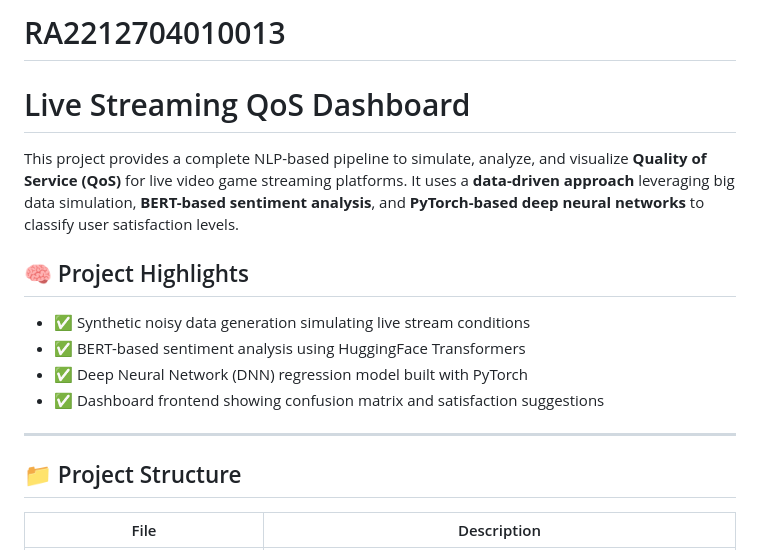
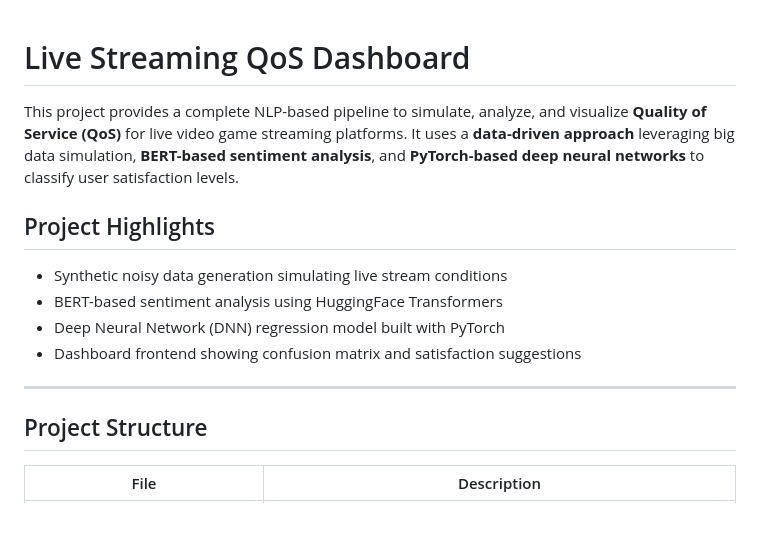
Before and after one commit to SDrusilla20/NLP-Use-Case, a Markdown page: README.md, the part around one of its changes. GitHub-like rendering; blank space fills up the shorter version.

```diff
--- a/README.md
+++ b/README.md
@@ -1,18 +1,17 @@
-# RA2212704010013
 # Live Streaming QoS Dashboard
 
 This project provides a complete NLP-based pipeline to simulate, analyze, and visualize **Quality of Service (QoS)** for live video game streaming platforms. It uses a **data-driven approach** leveraging big data simulation, **BERT-based sentiment analysis**, and **PyTorch-based deep neural networks** to classify user satisfaction levels.
 
-## 🧠 Project Highlights
+## Project Highlights
 
-- ✅ Synthetic noisy data generation simulating live stream conditions
-- ✅ BERT-based sentiment analysis using HuggingFace Transformers
-- ✅ Deep Neural Network (DNN) regression model built with PyTorch
-- ✅ Dashboard frontend showing confusion matrix and satisfaction suggestions
+- Synthetic noisy data generation simulating live stream conditions
+- BERT-based sentiment analysis using HuggingFace Transformers
+- Deep Neural Network (DNN) regression model built with PyTorch
+- Dashboard frontend showing confusion matrix and satisfaction suggestions
 
 ---
 
-## 📁 Project Structure
+## Project Structure
 
 | File | Description |
 |------|-------------|
```
Also changed, not shown: other parts of README.md (+4 -4 lines).
